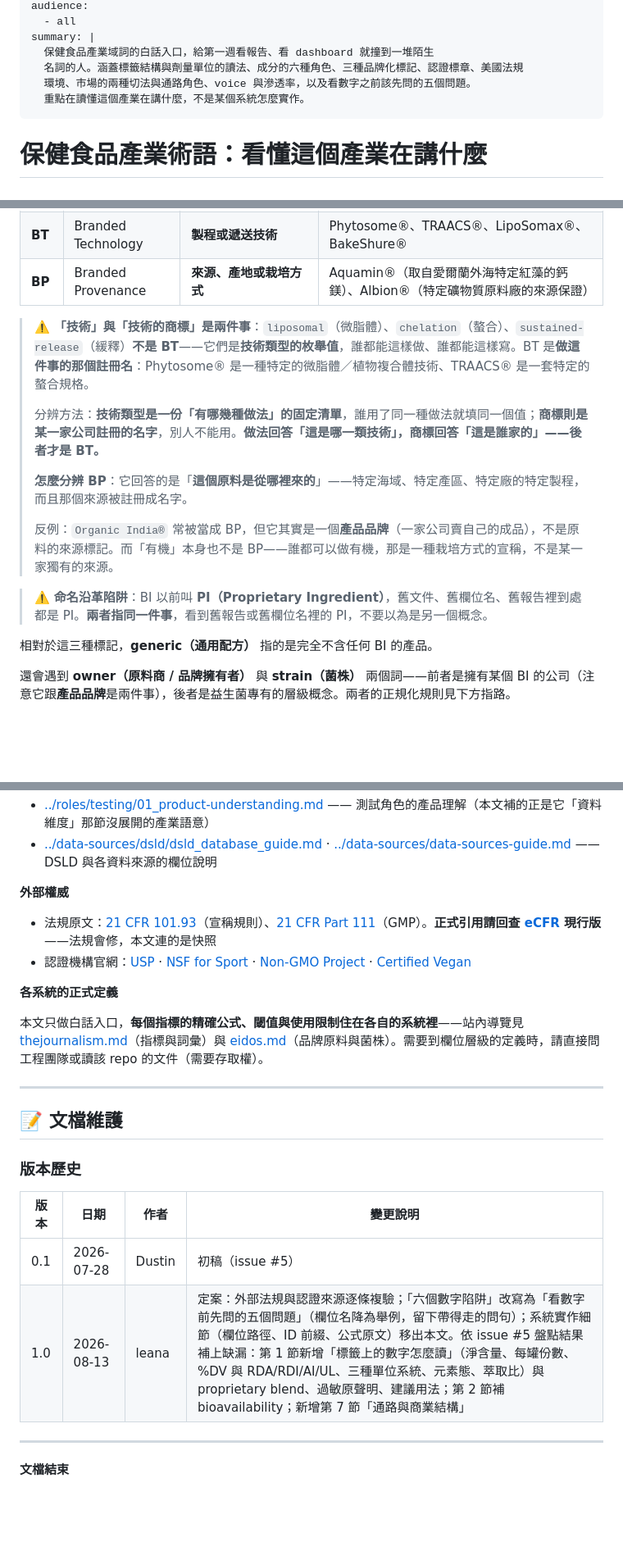
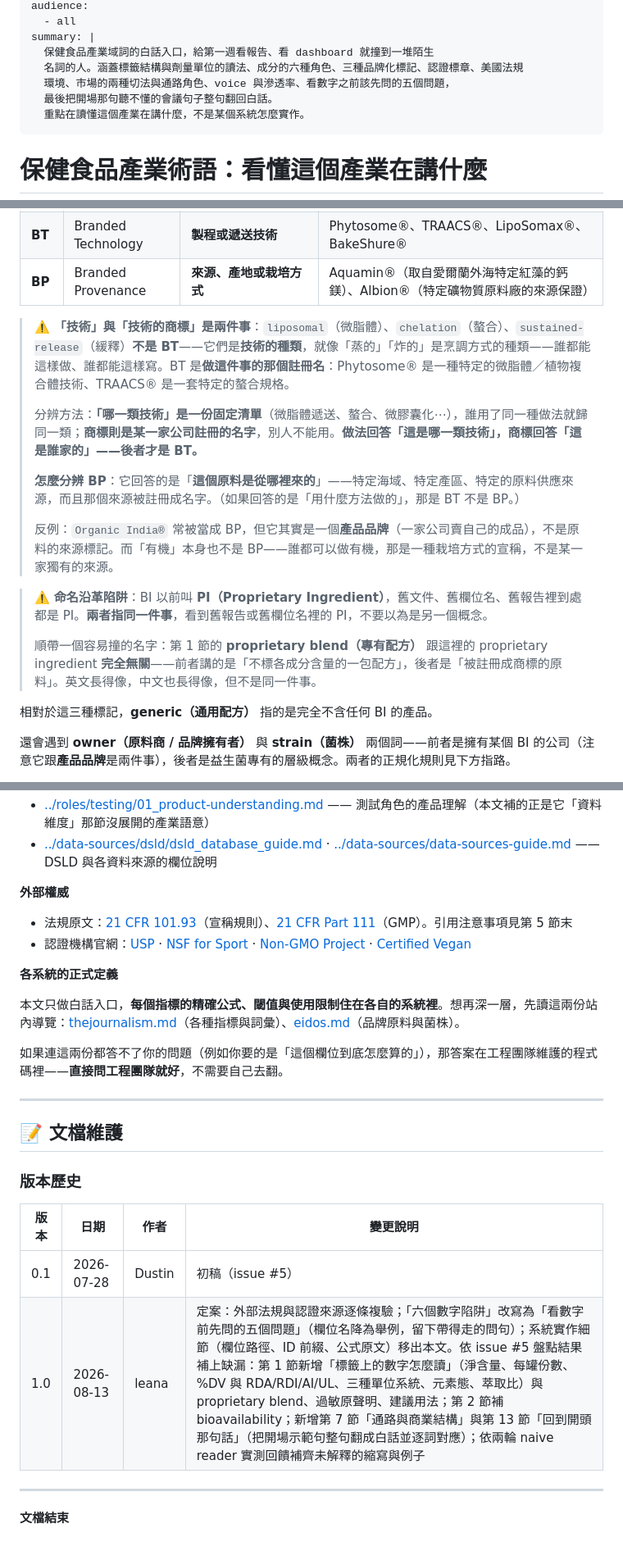
Before and after one commit to mapleelpam/LuminNexus-LearningMap, a Markdown page: general/supplement-industry-terminology.md, 3 parts joined by grey strips. Shown at 82% size. GitHub-like rendering; blank space fills up the shorter version.

```diff
--- a/general/supplement-industry-terminology.md
+++ b/general/supplement-industry-terminology.md
@@ -17,7 +17,8 @@ audience:
 summary: |
   保健食品產業域詞的白話入口，給第一週看報告、看 dashboard 就撞到一堆陌生
   名詞的人。涵蓋標籤結構與劑量單位的讀法、成分的六種角色、三種品牌化標記、認證標章、美國法規
-  環境、市場的兩種切法與通路角色、voice 與滲透率，以及看數字之前該先問的五個問題。
+  環境、市場的兩種切法與通路角色、voice 與滲透率、看數字之前該先問的五個問題，
+  最後把開場那句聽不懂的會議句子整句翻回白話。
   重點在讀懂這個產業在講什麼，不是某個系統怎麼實作。
 ---
 
@@ -201,15 +204,17 @@ DV 背後還有一組容易混用的縮寫，講「劑量夠不夠、會不會
 | **BT** | Branded Technology | **製程或遞送技術** | Phytosome®、TRAACS®、LipoSomax®、BakeShure® |
 | **BP** | Branded Provenance | **來源、產地或栽培方式** | Aquamin®（取自愛爾蘭外海特定紅藻的鈣鎂）、Albion®（特定礦物質原料廠的來源保證） |
 
-> ⚠️ **「技術」與「技術的商標」是兩件事**：`liposomal`（微脂體）、`chelation`（螯合）、`sustained-release`（緩釋）**不是 BT**——它們是**技術類型的枚舉值**，誰都能這樣做、誰都能這樣寫。BT 是**做這件事的那個註冊名**：Phytosome® 是一種特定的微脂體／植物複合體技術、TRAACS® 是一套特定的螯合規格。
+> ⚠️ **「技術」與「技術的商標」是兩件事**：`liposomal`（微脂體）、`chelation`（螯合）、`sustained-release`（緩釋）**不是 BT**——它們是**技術的種類**，就像「蒸的」「炸的」是烹調方式的種類——誰都能這樣做、誰都能這樣寫。BT 是**做這件事的那個註冊名**：Phytosome® 是一種特定的微脂體／植物複合體技術、TRAACS® 是一套特定的螯合規格。
 >
-> 分辨方法：**技術類型是一份「有哪幾種做法」的固定清單**，誰用了同一種做法就填同一個值；**商標則是某一家公司註冊的名字**，別人不能用。**做法回答「這是哪一類技術」，商標回答「這是誰家的」——後者才是 BT。**
+> 分辨方法：**「哪一類技術」是一份固定清單**（微脂體遞送、螯合、微膠囊化⋯），誰用了同一種做法就歸同一類；**商標則是某一家公司註冊的名字**，別人不能用。**做法回答「這是哪一類技術」，商標回答「這是誰家的」——後者才是 BT。**
 >
-> **怎麼分辨 BP**：它回答的是「**這個原料是從哪裡來的**」——特定海域、特定產區、特定廠的特定製程，而且那個來源被註冊成名字。
+> **怎麼分辨 BP**：它回答的是「**這個原料是從哪裡來的**」——特定海域、特定產區、特定的原料供應來源，而且那個來源被註冊成名字。（如果回答的是「用什麼方法做的」，那是 BT 不是 BP。）
 >
 > 反例：`Organic India®` 常被當成 BP，但它其實是一個**產品品牌**（一家公司賣自己的成品），不是原料的來源標記。而「有機」本身也不是 BP——誰都可以做有機，那是一種栽培方式的宣稱，不是某一家獨有的來源。
 
 > ⚠️ **命名沿革陷阱**：BI 以前叫 **PI（Proprietary Ingredient）**，舊文件、舊欄位名、舊報告裡到處都是 PI。**兩者指同一件事**，看到舊報告或舊欄位名裡的 PI，不要以為是另一個概念。
+>
+> 順帶一個容易撞的名字：第 1 節的 **proprietary blend（專有配方）** 跟這裡的 proprietary ingredient **完全無關**——前者講的是「不標各成分含量的一包配方」，後者是「被註冊成商標的原料」。英文長得像，中文也長得像，但不是同一件事。
 
 相對於這三種標記，**generic（通用配方）** 指的是完全不含任何 BI 的產品。
 
@@ -576,12 +583,14 @@ graph LR
 
 **外部權威**
 
-- 法規原文：[21 CFR 101.93](https://www.law.cornell.edu/cfr/text/21/101.93)（宣稱規則）、[21 CFR Part 111](https://www.govinfo.gov/content/pkg/CFR-2023-title21-vol2/xml/CFR-2023-title21-vol2-part111.xml)（GMP）。**正式引用請回查 [eCFR](https://www.ecfr.gov/) 現行版**——法規會修，本文連的是快照
+- 法規原文：[21 CFR 101.93](https://www.law.cornell.edu/cfr/text/21/101.93)（宣稱規則）、[21 CFR Part 111](https://www.govinfo.gov/content/pkg/CFR-2023-title21-vol2/xml/CFR-2023-title21-vol2-part111.xml)（GMP）。引用注意事項見第 5 節末
 - 認證機構官網：[USP](https://www.usp.org/verification-services/verified-mark) · [NSF for Sport](https://www.nsfsport.com/our-mark.php) · [Non-GMO Project](https://www.nongmoproject.org/butterfly-label/) · [Certified Vegan](https://vegan.org/certification)
 
 **各系統的正式定義**
 
-本文只做白話入口，**每個指標的精確公式、閾值與使用限制住在各自的系統裡**——站內導覽見 [thejournalism.md](../projects/prismavision/thejournalism.md)（指標與詞彙）與 [eidos.md](../projects/alchemymind/eidos.md)（品牌原料與菌株）。需要到欄位層級的定義時，請直接問工程團隊或讀該 repo 的文件（需要存取權）。
+本文只做白話入口，**每個指標的精確公式、閾值與使用限制住在各自的系統裡**。想再深一層，先讀這兩份站內導覽：[thejournalism.md](../projects/prismavision/thejournalism.md)（各種指標與詞彙）、[eidos.md](../projects/alchemymind/eidos.md)（品牌原料與菌株）。
+
+如果連這兩份都答不了你的問題（例如你要的是「這個欄位到底怎麼算的」），那答案在工程團隊維護的程式碼裡——**直接問工程團隊就好**，不需要自己去翻。
 
 ---
 
@@ -592,7 +601,7 @@ graph LR
 | 版本 | 日期 | 作者 | 變更說明 |
 |------|------|------|----------|
 | 0.1 | 2026-07-28 | Dustin | 初稿（issue #5） |
-| 1.0 | 2026-08-13 | leana | 定案：外部法規與認證來源逐條複驗；「六個數字陷阱」改寫為「看數字前先問的五個問題」（欄位名降為舉例，留下帶得走的問句）；系統實作細節（欄位路徑、ID 前綴、公式原文）移出本文。依 issue #5 盤點結果補上缺漏：第 1 節新增「標籤上的數字怎麼讀」（淨含量、每罐份數、%DV 與 RDA/RDI/AI/UL、三種單位系統、元素態、萃取比）與 proprietary blend、過敏原聲明、建議用法；第 2 節補 bioavailability；新增第 7 節「通路與商業結構」 |
+| 1.0 | 2026-08-13 | leana | 定案：外部法規與認證來源逐條複驗；「六個數字陷阱」改寫為「看數字前先問的五個問題」（欄位名降為舉例，留下帶得走的問句）；系統實作細節（欄位路徑、ID 前綴、公式原文）移出本文。依 issue #5 盤點結果補上缺漏：第 1 節新增「標籤上的數字怎麼讀」（淨含量、每罐份數、%DV 與 RDA/RDI/AI/UL、三種單位系統、元素態、萃取比）與 proprietary blend、過敏原聲明、建議用法；第 2 節補 bioavailability；新增第 7 節「通路與商業結構」與第 13 節「回到開頭那句話」（把開場示範句整句翻成白話並逐詞對應）；依兩輪 naive reader 實測回饋補齊未解釋的縮寫與例子 |
 
 ---
 
```
Also changed, not shown: other parts of general/supplement-industry-terminology.md (+14 -10 lines).
